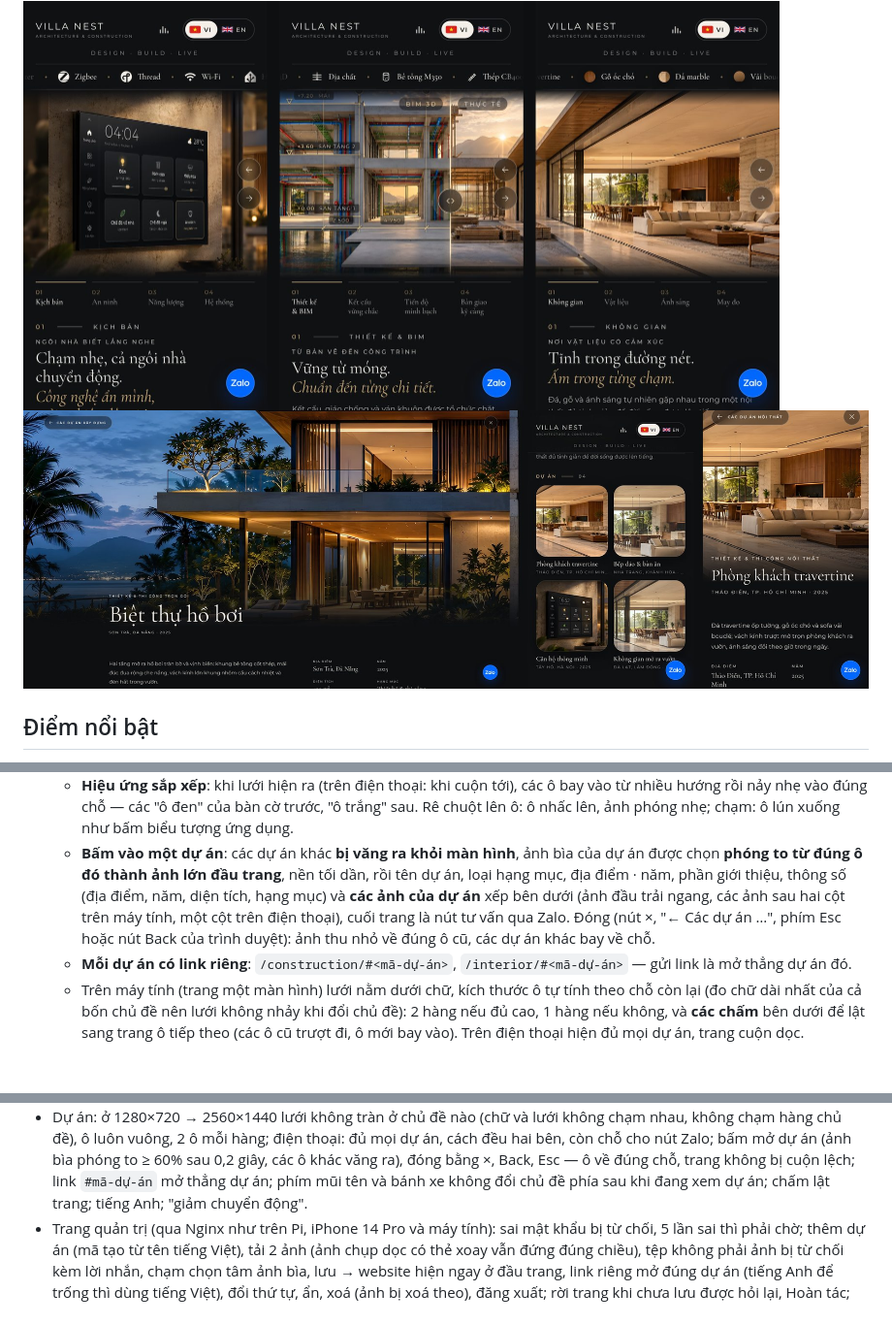
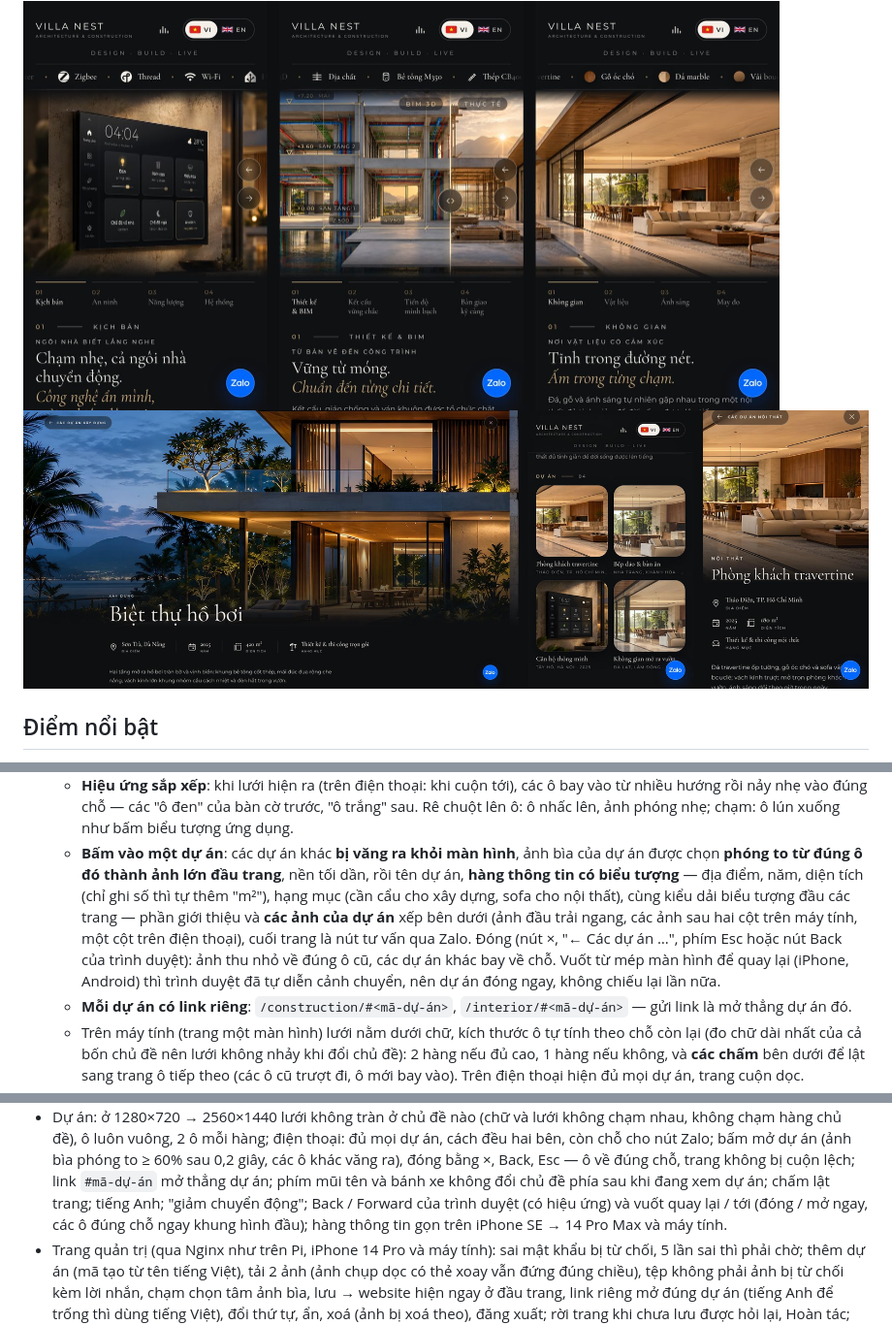
Before and after one commit to haxeko/website-company, a Markdown page: README.md, 3 parts joined by grey strips. Shown at 97% size. GitHub-like rendering; pictures changed too: docs/screenshot-projects.jpg; blank space fills up the shorter version.

```diff
--- a/README.md
+++ b/README.md
@@ -123,10 +123,12 @@ riêng** cùng một phong cách: [`/smart-home/`](#trang-smart-home), [`/constr
     đúng chỗ — các "ô đen" của bàn cờ trước, "ô trắng" sau. Rê chuột lên ô: ô nhấc lên, ảnh phóng nhẹ; chạm: ô lún xuống
     như bấm biểu tượng ứng dụng.
   - **Bấm vào một dự án**: các dự án khác **bị văng ra khỏi màn hình**, ảnh bìa của dự án được chọn **phóng to từ đúng ô
-    đó thành ảnh lớn đầu trang**, nền tối dần, rồi tên dự án, loại hạng mục, địa điểm · năm, phần giới thiệu, thông số
-    (địa điểm, năm, diện tích, hạng mục) và **các ảnh của dự án** xếp bên dưới (ảnh đầu trải ngang, các ảnh sau hai cột
-    trên máy tính, một cột trên điện thoại), cuối trang là nút tư vấn qua Zalo. Đóng (nút ×, "← Các dự án …", phím Esc
-    hoặc nút Back của trình duyệt): ảnh thu nhỏ về đúng ô cũ, các dự án khác bay về chỗ.
+    đó thành ảnh lớn đầu trang**, nền tối dần, rồi tên dự án, **hàng thông tin có biểu tượng** — địa điểm, năm, diện tích
+    (chỉ ghi số thì tự thêm "m²"), hạng mục (cần cẩu cho xây dựng, sofa cho nội thất), cùng kiểu dải biểu tượng đầu các
+    trang — phần giới thiệu và **các ảnh của dự án** xếp bên dưới (ảnh đầu trải ngang, các ảnh sau hai cột trên máy
+    tính, một cột trên điện thoại), cuối trang là nút tư vấn qua Zalo. Đóng (nút ×, "← Các dự án …", phím Esc hoặc nút
+    Back của trình duyệt): ảnh thu nhỏ về đúng ô cũ, các dự án khác bay về chỗ. Vuốt từ mép màn hình để quay lại (iPhone,
+    Android) thì trình duyệt đã tự diễn cảnh chuyển, nên dự án đóng ngay, không chiếu lại lần nữa.
   - **Mỗi dự án có link riêng**: `/construction/#<mã-dự-án>`, `/interior/#<mã-dự-án>` — gửi link là mở thẳng dự án đó.
   - Trên máy tính (trang một màn hình) lưới nằm dưới chữ, kích thước ô tự tính theo chỗ còn lại (đo chữ dài nhất của cả
     bốn chủ đề nên lưới không nhảy khi đổi chủ đề): 2 hàng nếu đủ cao, 1 hàng nếu không, và **các chấm** bên dưới để lật
@@ -504,7 +506,8 @@ Kiểm thử tự động bằng Playwright (Chromium) trên bản build:
   luôn vuông, 2 ô mỗi hàng; điện thoại: đủ mọi dự án, cách đều hai bên, còn chỗ cho nút Zalo; bấm mở dự án (ảnh bìa phóng
   to ≥ 60% sau 0,2 giây, các ô khác văng ra), đóng bằng ×, Back, Esc — ô về đúng chỗ, trang không bị cuộn lệch; link
   `#mã-dự-án` mở thẳng dự án; phím mũi tên và bánh xe không đổi chủ đề phía sau khi đang xem dự án; chấm lật trang;
-  tiếng Anh; "giảm chuyển động".
+  tiếng Anh; "giảm chuyển động"; Back / Forward của trình duyệt (có hiệu ứng) và vuốt quay lại / tới (đóng / mở ngay,
+  các ô đúng chỗ ngay khung hình đầu); hàng thông tin gọn trên iPhone SE → 14 Pro Max và máy tính.
 - Trang quản trị (qua Nginx như trên Pi, iPhone 14 Pro và máy tính): sai mật khẩu bị từ chối, 5 lần sai thì phải chờ;
   thêm dự án (mã tạo từ tên tiếng Việt), tải 2 ảnh (ảnh chụp dọc có thẻ xoay vẫn đứng đúng chiều), tệp không phải ảnh
   bị từ chối kèm lời nhắn, chạm chọn tâm ảnh bìa, lưu → website hiện ngay ở đầu trang, link riêng mở đúng dự án (tiếng
```
Also changed, not shown: 4 other files.
